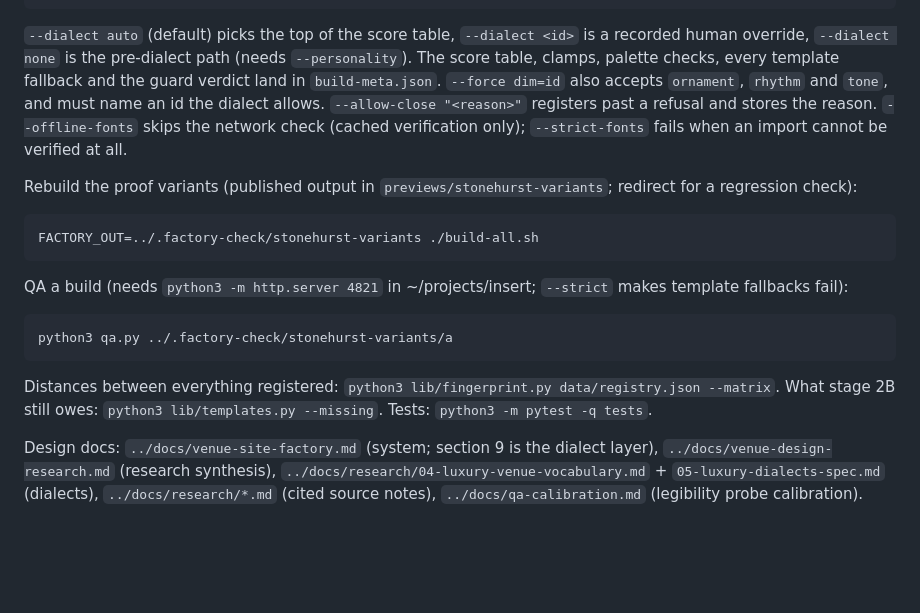
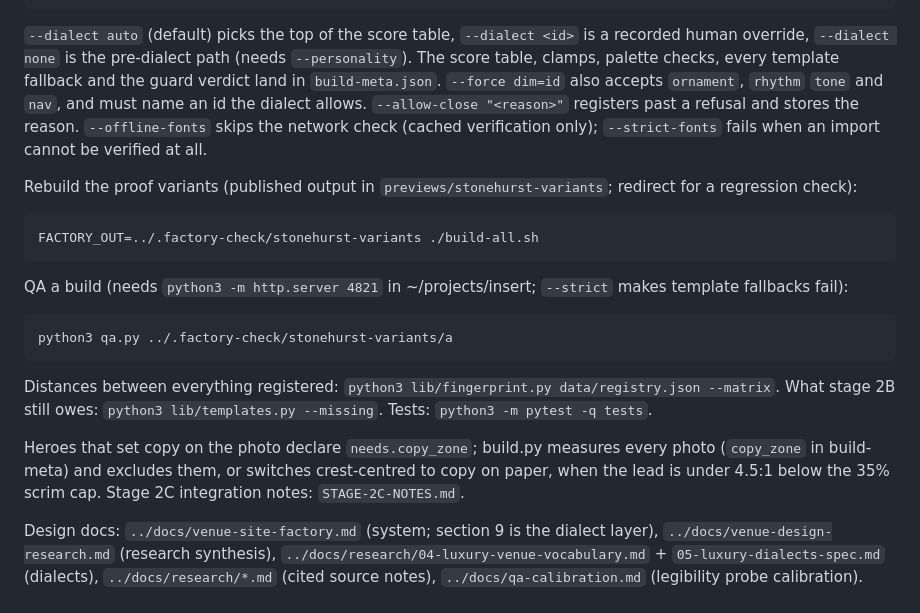
Before and after one commit to pykled/insert-landing, a Markdown page: factory/README.md, the part around the change. Drawn GitHub-style; blank space fills up the shorter version.

Commit message:
Factory 2C: integration notes (fix list evidence, proof QA, distance matrix, open items) + README
Co-Authored-By: Claude Opus 5.5 <noreply@anthropic.com>

```diff
--- a/factory/README.md
+++ b/factory/README.md
@@ -41,7 +41,7 @@ python3 build.py content/stonehurst.json --variant e --out ../.factory-check/e -
 `--dialect auto` (default) picks the top of the score table, `--dialect <id>` is a recorded human override,
 `--dialect none` is the pre-dialect path (needs `--personality`). The score table, clamps, palette checks, every
 template fallback and the guard verdict land in `build-meta.json`. `--force dim=id` also accepts `ornament`, `rhythm`
-and `tone`, and must name an id the dialect allows. `--allow-close "<reason>"` registers past a refusal and stores the
+`tone` and `nav`, and must name an id the dialect allows. `--allow-close "<reason>"` registers past a refusal and stores the
 reason. `--offline-fonts` skips the network check (cached verification only); `--strict-fonts` fails when an import
 cannot be verified at all.
 
@@ -56,6 +56,10 @@ python3 qa.py ../.factory-check/stonehurst-variants/a
 Distances between everything registered: `python3 lib/fingerprint.py data/registry.json --matrix`.
 What stage 2B still owes: `python3 lib/templates.py --missing`. Tests: `python3 -m pytest -q tests`.
 
+Heroes that set copy on the photo declare `needs.copy_zone`; build.py measures every photo (`copy_zone` in build-meta) and
+excludes them, or switches crest-centred to copy on paper, when the lead is under 4.5:1 below the 35% scrim cap.
+Stage 2C integration notes: `STAGE-2C-NOTES.md`.
+
 Design docs: `../docs/venue-site-factory.md` (system; section 9 is the dialect layer), `../docs/venue-design-research.md`
 (research synthesis), `../docs/research/04-luxury-venue-vocabulary.md` + `05-luxury-dialects-spec.md` (dialects),
 `../docs/research/*.md` (cited source notes), `../docs/qa-calibration.md` (legibility probe calibration).
```
Also changed, not shown: factory/STAGE-2C-NOTES.md (added, +88 -0 lines).
